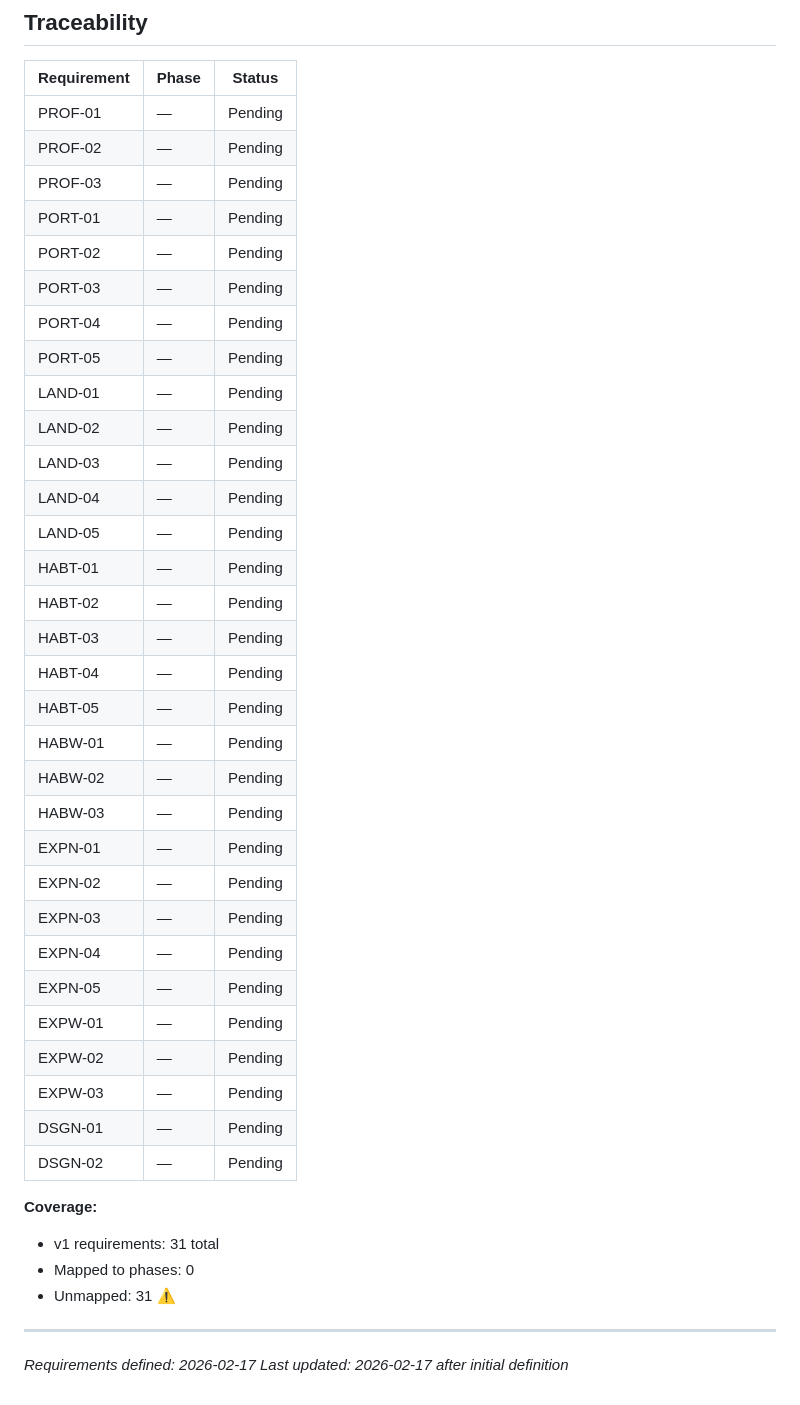
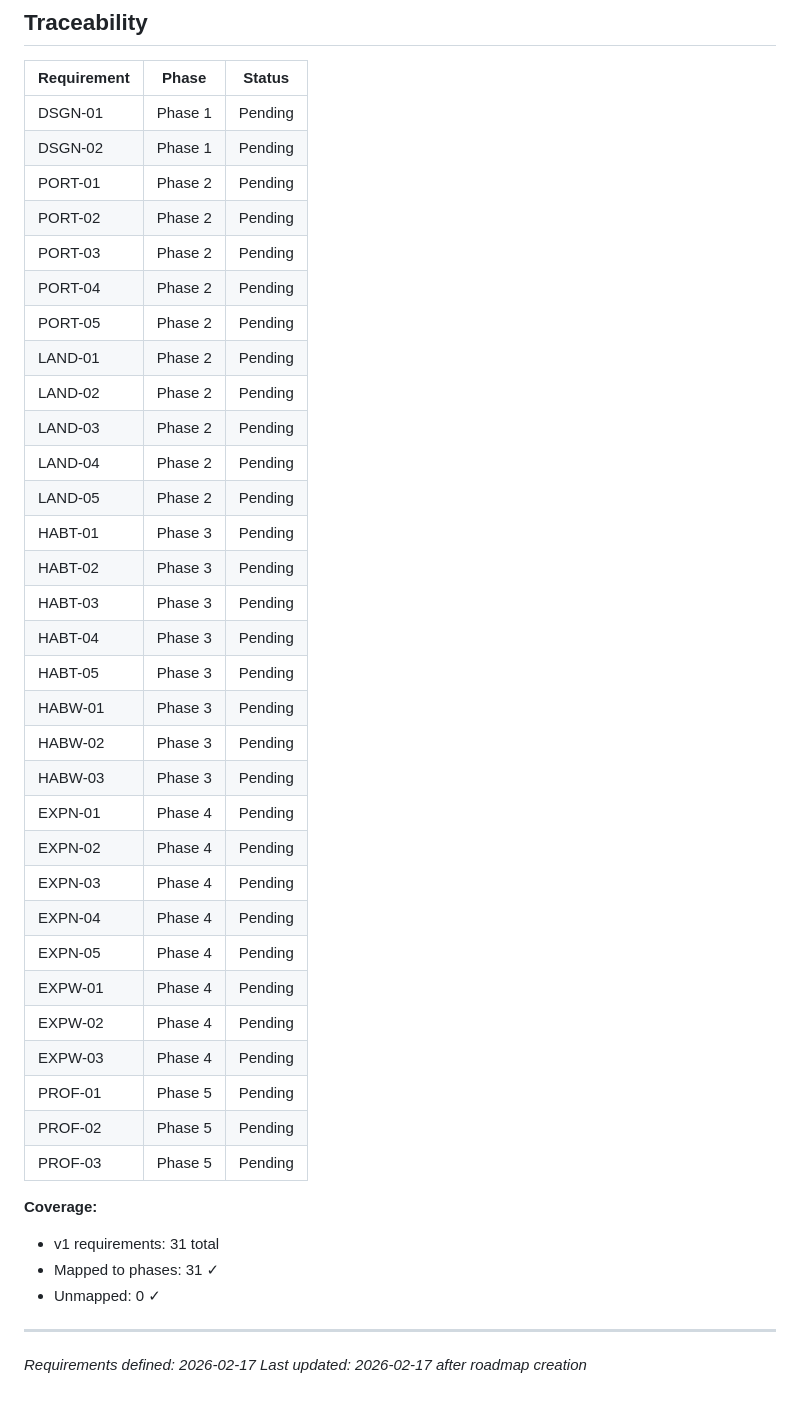
Before and after one commit to selter2001/useme, a Markdown page: .planning/REQUIREMENTS.md, the part around the change. Drawn GitHub-style.

Commit message:
docs: create roadmap (5 phases)

```diff
--- a/.planning/REQUIREMENTS.md
+++ b/.planning/REQUIREMENTS.md
@@ -94,43 +94,43 @@
 
 | Requirement | Phase | Status |
 |-------------|-------|--------|
-| PROF-01 | — | Pending |
-| PROF-02 | — | Pending |
-| PROF-03 | — | Pending |
-| PORT-01 | — | Pending |
-| PORT-02 | — | Pending |
-| PORT-03 | — | Pending |
-| PORT-04 | — | Pending |
-| PORT-05 | — | Pending |
-| LAND-01 | — | Pending |
-| LAND-02 | — | Pending |
-| LAND-03 | — | Pending |
-| LAND-04 | — | Pending |
-| LAND-05 | — | Pending |
-| HABT-01 | — | Pending |
-| HABT-02 | — | Pending |
-| HABT-03 | — | Pending |
-| HABT-04 | — | Pending |
-| HABT-05 | — | Pending |
-| HABW-01 | — | Pending |
-| HABW-02 | — | Pending |
-| HABW-03 | — | Pending |
-| EXPN-01 | — | Pending |
-| EXPN-02 | — | Pending |
-| EXPN-03 | — | Pending |
-| EXPN-04 | — | Pending |
-| EXPN-05 | — | Pending |
-| EXPW-01 | — | Pending |
-| EXPW-02 | — | Pending |
-| EXPW-03 | — | Pending |
-| DSGN-01 | — | Pending |
-| DSGN-02 | — | Pending |
+| DSGN-01 | Phase 1 | Pending |
+| DSGN-02 | Phase 1 | Pending |
+| PORT-01 | Phase 2 | Pending |
+| PORT-02 | Phase 2 | Pending |
+| PORT-03 | Phase 2 | Pending |
+| PORT-04 | Phase 2 | Pending |
+| PORT-05 | Phase 2 | Pending |
+| LAND-01 | Phase 2 | Pending |
+| LAND-02 | Phase 2 | Pending |
+| LAND-03 | Phase 2 | Pending |
+| LAND-04 | Phase 2 | Pending |
+| LAND-05 | Phase 2 | Pending |
+| HABT-01 | Phase 3 | Pending |
+| HABT-02 | Phase 3 | Pending |
+| HABT-03 | Phase 3 | Pending |
+| HABT-04 | Phase 3 | Pending |
+| HABT-05 | Phase 3 | Pending |
+| HABW-01 | Phase 3 | Pending |
+| HABW-02 | Phase 3 | Pending |
+| HABW-03 | Phase 3 | Pending |
+| EXPN-01 | Phase 4 | Pending |
+| EXPN-02 | Phase 4 | Pending |
+| EXPN-03 | Phase 4 | Pending |
+| EXPN-04 | Phase 4 | Pending |
+| EXPN-05 | Phase 4 | Pending |
+| EXPW-01 | Phase 4 | Pending |
+| EXPW-02 | Phase 4 | Pending |
+| EXPW-03 | Phase 4 | Pending |
+| PROF-01 | Phase 5 | Pending |
+| PROF-02 | Phase 5 | Pending |
+| PROF-03 | Phase 5 | Pending |
 
 **Coverage:**
 - v1 requirements: 31 total
-- Mapped to phases: 0
-- Unmapped: 31 ⚠️
+- Mapped to phases: 31 ✓
+- Unmapped: 0 ✓
 
 ---
 *Requirements defined: 2026-02-17*
-*Last updated: 2026-02-17 after initial definition*
+*Last updated: 2026-02-17 after roadmap creation*
```
Also changed, not shown: .planning/ROADMAP.md (added, +112 -0 lines), .planning/STATE.md (added, +62 -0 lines).
